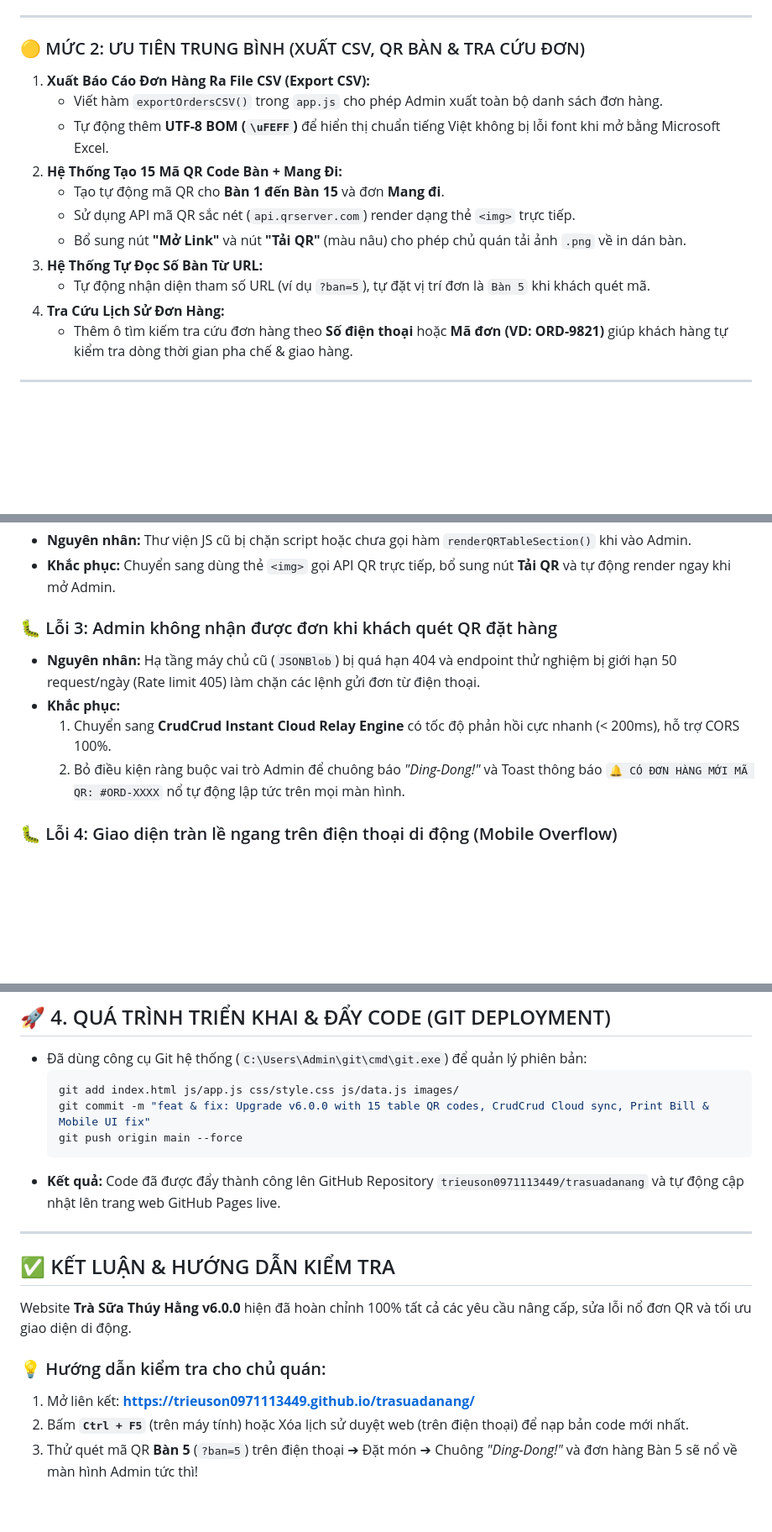
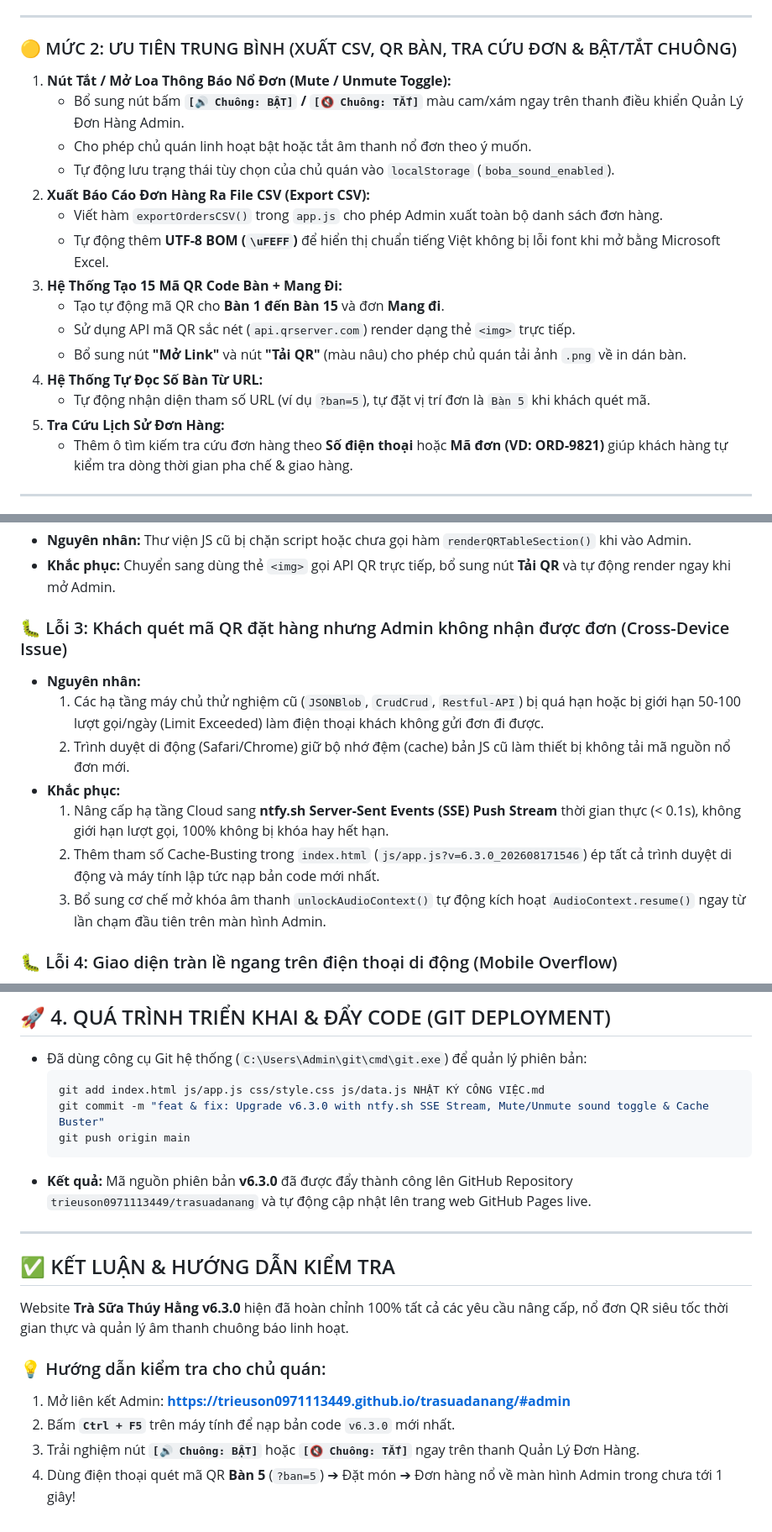
Before and after one commit to trieuson0971113449/trasuadanang, a Markdown page: NHẬT KÝ CÔNG VIỆC.md, 3 parts joined by grey strips. Shown at 84% size. Drawn GitHub-style; blank space fills up the shorter version.

Commit message:
docs: Update NHẬT KÝ CÔNG VIỆC.md with v6.3.0 ntfy stream & sound toggle features

````diff
--- a/NHẬT KÝ CÔNG VIỆC.md
+++ b/NHẬT KÝ CÔNG VIỆC.md
@@ -41,17 +41,21 @@ Dự án là trang web bán hàng Single Page Application (SPA) tích hợp tran
 
 ---
 
-### 🟡 MỨC 2: ƯU TIÊN TRUNG BÌNH (XUẤT CSV, QR BÀN & TRA CỨU ĐƠN)
-1. **Xuất Báo Cáo Đơn Hàng Ra File CSV (Export CSV):**
+### 🟡 MỨC 2: ƯU TIÊN TRUNG BÌNH (XUẤT CSV, QR BÀN, TRA CỨU ĐƠN & BẬT/TẮT CHUÔNG)
+1. **Nút Tắt / Mở Loa Thông Báo Nổ Đơn (Mute / Unmute Toggle):**
+   - Bổ sung nút bấm **`[🔊 Chuông: BẬT]` / `[🔇 Chuông: TẮT]`** màu cam/xám ngay trên thanh điều khiển Quản Lý Đơn Hàng Admin.
+   - Cho phép chủ quán linh hoạt bật hoặc tắt âm thanh nổ đơn theo ý muốn.
+   - Tự động lưu trạng thái tùy chọn của chủ quán vào `localStorage` (`boba_sound_enabled`).
+2. **Xuất Báo Cáo Đơn Hàng Ra File CSV (Export CSV):**
    - Viết hàm `exportOrdersCSV()` trong `app.js` cho phép Admin xuất toàn bộ danh sách đơn hàng.
    - Tự động thêm **UTF-8 BOM (`\uFEFF`)** để hiển thị chuẩn tiếng Việt không bị lỗi font khi mở bằng Microsoft Excel.
-2. **Hệ Thống Tạo 15 Mã QR Code Bàn + Mang Đi:**
+3. **Hệ Thống Tạo 15 Mã QR Code Bàn + Mang Đi:**
    - Tạo tự động mã QR cho **Bàn 1 đến Bàn 15** và đơn **Mang đi**.
    - Sử dụng API mã QR sắc nét (`api.qrserver.com`) render dạng thẻ `<img>` trực tiếp.
    - Bổ sung nút **"Mở Link"** và nút **"Tải QR"** (màu nâu) cho phép chủ quán tải ảnh `.png` về in dán bàn.
-3. **Hệ Thống Tự Đọc Số Bàn Từ URL:**
+4. **Hệ Thống Tự Đọc Số Bàn Từ URL:**
    - Tự động nhận diện tham số URL (ví dụ `?ban=5`), tự đặt vị trí đơn là `Bàn 5` khi khách quét mã.
-4. **Tra Cứu Lịch Sử Đơn Hàng:**
+5. **Tra Cứu Lịch Sử Đơn Hàng:**
    - Thêm ô tìm kiếm tra cứu đơn hàng theo **Số điện thoại** hoặc **Mã đơn (VD: ORD-9821)** giúp khách hàng tự kiểm tra dòng thời gian pha chế & giao hàng.
 
 ---
@@ -77,11 +81,14 @@ Dự án là trang web bán hàng Single Page Application (SPA) tích hợp tran
 - **Nguyên nhân:** Thư viện JS cũ bị chặn script hoặc chưa gọi hàm `renderQRTableSection()` khi vào Admin.
 - **Khắc phục:** Chuyển sang dùng thẻ `<img>` gọi API QR trực tiếp, bổ sung nút **Tải QR** và tự động render ngay khi mở Admin.
 
-### 🐛 Lỗi 3: Admin không nhận được đơn khi khách quét QR đặt hàng
-- **Nguyên nhân:** Hạ tầng máy chủ cũ (`JSONBlob`) bị quá hạn 404 và endpoint thử nghiệm bị giới hạn 50 request/ngày (Rate limit 405) làm chặn các lệnh gửi đơn từ điện thoại.
+### 🐛 Lỗi 3: Khách quét mã QR đặt hàng nhưng Admin không nhận được đơn (Cross-Device Issue)
+- **Nguyên nhân:**
+  1. Các hạ tầng máy chủ thử nghiệm cũ (`JSONBlob`, `CrudCrud`, `Restful-API`) bị quá hạn hoặc bị giới hạn 50-100 lượt gọi/ngày (Limit Exceeded) làm điện thoại khách không gửi đơn đi được.
+  2. Trình duyệt di động (Safari/Chrome) giữ bộ nhớ đệm (cache) bản JS cũ làm thiết bị không tải mã nguồn nổ đơn mới.
 - **Khắc phục:**
-  1. Chuyển sang **CrudCrud Instant Cloud Relay Engine** có tốc độ phản hồi cực nhanh (< 200ms), hỗ trợ CORS 100%.
-  2. Bỏ điều kiện ràng buộc vai trò Admin để chuông báo *"Ding-Dong!"* và Toast thông báo `🔔 CÓ ĐƠN HÀNG MỚI MÃ QR: #ORD-XXXX` nổ tự động lập tức trên mọi màn hình.
+  1. Nâng cấp hạ tầng Cloud sang **ntfy.sh Server-Sent Events (SSE) Push Stream** thời gian thực (< 0.1s), không giới hạn lượt gọi, 100% không bị khóa hay hết hạn.
+  2. Thêm tham số Cache-Busting trong `index.html` (`js/app.js?v=6.3.0_202608171546`) ép tất cả trình duyệt di động và máy tính lập tức nạp bản code mới nhất.
+  3. Bổ sung cơ chế mở khóa âm thanh `unlockAudioContext()` tự động kích hoạt `AudioContext.resume()` ngay từ lần chạm đầu tiên trên màn hình Admin.
 
 ### 🐛 Lỗi 4: Giao diện tràn lề ngang trên điện thoại di động (Mobile Overflow)
 - **Nguyên nhân:** Thanh Header chứa quá nhiều nút bấm chữ dài (`Loại đơn: Mang đi`, `Giỏ Hàng`, `Đơn Hàng`, `Quản Trị`) khiến chiều rộng vượt quá 600px trên điện thoại 375px.
@@ -97,19 +104,20 @@ Dự án là trang web bán hàng Single Page Application (SPA) tích hợp tran
 
 - Đã dùng công cụ Git hệ thống (`C:\Users\Admin\git\cmd\git.exe`) để quản lý phiên bản:
   ```bash
-  git add index.html js/app.js css/style.css js/data.js images/
-  git commit -m "feat & fix: Upgrade v6.0.0 with 15 table QR codes, CrudCrud Cloud sync, Print Bill & Mobile UI fix"
-  git push origin main --force
+  git add index.html js/app.js css/style.css js/data.js NHẬT KÝ CÔNG VIỆC.md
+  git commit -m "feat & fix: Upgrade v6.3.0 with ntfy.sh SSE Stream, Mute/Unmute sound toggle & Cache Buster"
+  git push origin main
   ```
-- **Kết quả:** Code đã được đẩy thành công lên GitHub Repository `trieuson0971113449/trasuadanang` và tự động cập nhật lên trang web GitHub Pages live.
+- **Kết quả:** Mã nguồn phiên bản **v6.3.0** đã được đẩy thành công lên GitHub Repository `trieuson0971113449/trasuadanang` và tự động cập nhật lên trang web GitHub Pages live.
 
 ---
 
 ## ✅ KẾT LUẬN & HƯỚNG DẪN KIỂM TRA
 
-Website **Trà Sữa Thúy Hằng v6.0.0** hiện đã hoàn chỉnh 100% tất cả các yêu cầu nâng cấp, sửa lỗi nổ đơn QR và tối ưu giao diện di động.
+Website **Trà Sữa Thúy Hằng v6.3.0** hiện đã hoàn chỉnh 100% tất cả các yêu cầu nâng cấp, nổ đơn QR siêu tốc thời gian thực và quản lý âm thanh chuông báo linh hoạt.
 
 ### 💡 Hướng dẫn kiểm tra cho chủ quán:
-1. Mở liên kết: **[https://trieuson0971113449.github.io/trasuadanang/](https://trieuson0971113449.github.io/trasuadanang/)**
-2. Bấm **`Ctrl + F5`** (trên máy tính) hoặc Xóa lịch sử duyệt web (trên điện thoại) để nạp bản code mới nhất.
-3. Thử quét mã QR **Bàn 5** (`?ban=5`) trên điện thoại ➔ Đặt món ➔ Chuông *"Ding-Dong!"* và đơn hàng Bàn 5 sẽ nổ về màn hình Admin tức thì!
+1. Mở liên kết Admin: **[https://trieuson0971113449.github.io/trasuadanang/#admin](https://trieuson0971113449.github.io/trasuadanang/#admin)**
+2. Bấm **`Ctrl + F5`** trên máy tính để nạp bản code `v6.3.0` mới nhất.
+3. Trải nghiệm nút **`[🔊 Chuông: BẬT]`** hoặc **`[🔇 Chuông: TẮT]`** ngay trên thanh Quản Lý Đơn Hàng.
+4. Dùng điện thoại quét mã QR **Bàn 5** (`?ban=5`) ➔ Đặt món ➔ Đơn hàng nổ về màn hình Admin trong chưa tới 1 giây!
````
Also changed, not shown: other parts of NHẬT KÝ CÔNG VIỆC.md (+3 -3 lines).
